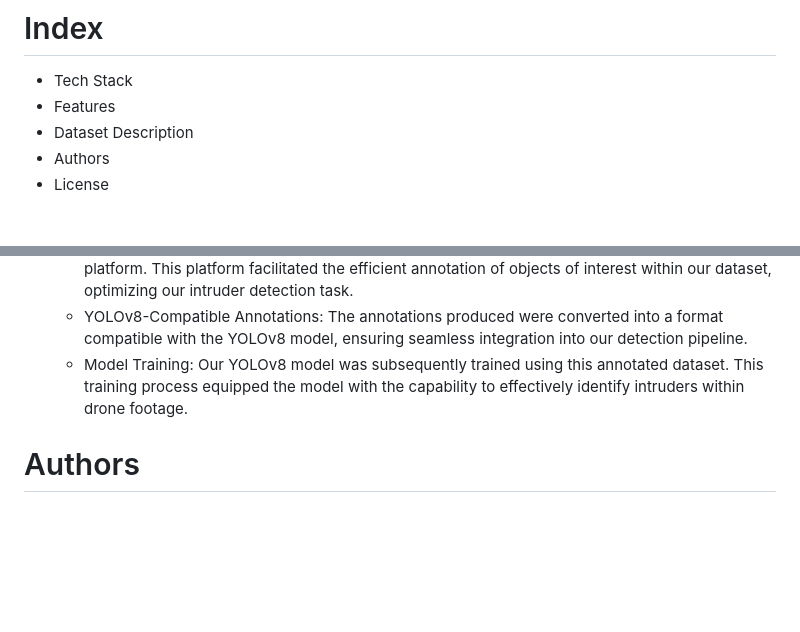
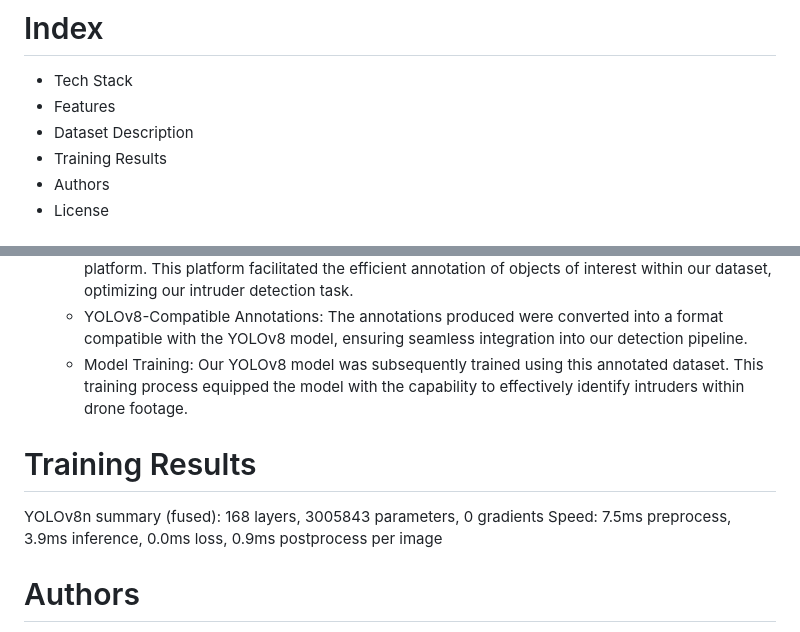
Before and after one commit to AiryAir/flytapp, a Markdown page: README.md, 2 parts joined by grey strips. Rendered like a GitHub page; blank space fills up the shorter version.

```diff
--- a/README.md
+++ b/README.md
@@ -5,6 +5,7 @@ FlytApp, is a webapp  designed for the precise detection of intruders within dro
 * Tech Stack
 * Features
 * Dataset Description
+* Training Results
 * Authors
 * License
 
@@ -50,6 +51,10 @@ FlytApp offers the following key features:
   * Model Training: Our YOLOv8 model was subsequently trained using this annotated dataset. This training process equipped the model with the capability to
     effectively identify intruders within drone footage.
 
+# Training Results
+YOLOv8n summary (fused): 168 layers, 3005843 parameters, 0 gradients
+Speed: 7.5ms preprocess, 3.9ms inference, 0.0ms loss, 0.9ms postprocess per image
+
 # Authors
 * [@prathamtalekar](https://www.linkedin.com/in/air72/)
 * [@adityarane](https://www.linkedin.com/in/aditya-rane-802098140/)
```
